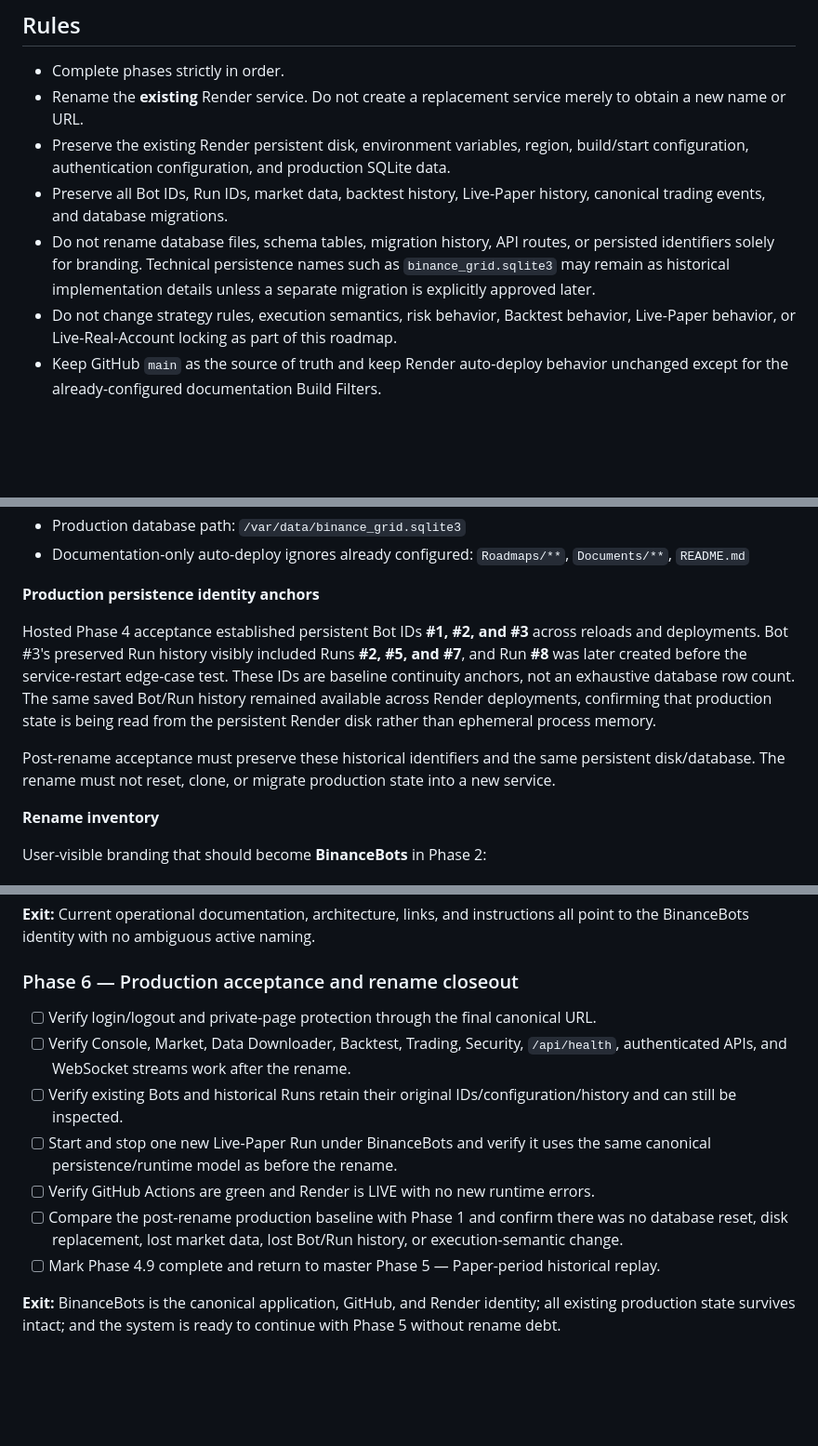
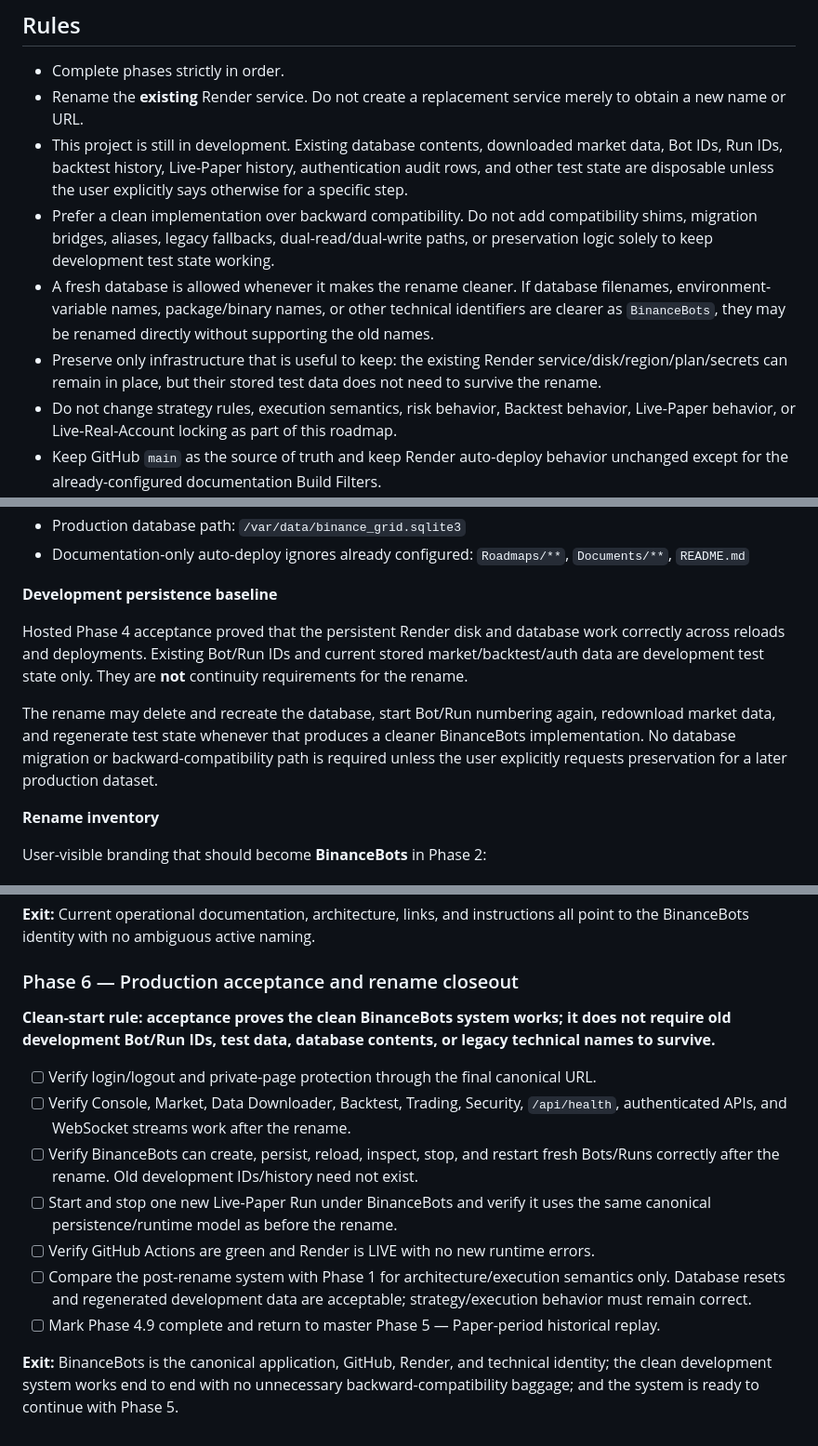
Before and after one commit to efealt/BinanceBots, a Markdown page: Roadmaps/04.9-binancebots-project-rename.md, 3 parts joined by grey strips. Shown at 93% size. GitHub-like rendering; blank space fills up the shorter version.

Commit message:
Allow clean-start BinanceBots rename

```diff
--- a/Roadmaps/04.9-binancebots-project-rename.md
+++ b/Roadmaps/04.9-binancebots-project-rename.md
@@ -20,9 +20,10 @@ This is a rename of the existing production system, **not** a new deployment, ne
 
 - Complete phases strictly in order.
 - Rename the **existing** Render service. Do not create a replacement service merely to obtain a new name or URL.
-- Preserve the existing Render persistent disk, environment variables, region, build/start configuration, authentication configuration, and production SQLite data.
-- Preserve all Bot IDs, Run IDs, market data, backtest history, Live-Paper history, canonical trading events, and database migrations.
-- Do not rename database files, schema tables, migration history, API routes, or persisted identifiers solely for branding. Technical persistence names such as `binance_grid.sqlite3` may remain as historical implementation details unless a separate migration is explicitly approved later.
+- This project is still in development. Existing database contents, downloaded market data, Bot IDs, Run IDs, backtest history, Live-Paper history, authentication audit rows, and other test state are disposable unless the user explicitly says otherwise for a specific step.
+- Prefer a clean implementation over backward compatibility. Do not add compatibility shims, migration bridges, aliases, legacy fallbacks, dual-read/dual-write paths, or preservation logic solely to keep development test state working.
+- A fresh database is allowed whenever it makes the rename cleaner. If database filenames, environment-variable names, package/binary names, or other technical identifiers are clearer as `BinanceBots`, they may be renamed directly without supporting the old names.
+- Preserve only infrastructure that is useful to keep: the existing Render service/disk/region/plan/secrets can remain in place, but their stored test data does not need to survive the rename.
 - Do not change strategy rules, execution semantics, risk behavior, Backtest behavior, Live-Paper behavior, or Live-Real-Account locking as part of this roadmap.
 - Keep GitHub `main` as the source of truth and keep Render auto-deploy behavior unchanged except for the already-configured documentation Build Filters.
 - Do not assume the desired Render subdomain is available. Verify it before treating the URL rename as complete; if Render cannot provide the target URL on the existing service, stop and report the exact limitation rather than creating a new service.
@@ -74,11 +75,11 @@ This is a rename of the existing production system, **not** a new deployment, ne
 - Production database path: `/var/data/binance_grid.sqlite3`
 - Documentation-only auto-deploy ignores already configured: `Roadmaps/**`, `Documents/**`, `README.md`
 
-**Production persistence identity anchors**
+**Development persistence baseline**
 
-Hosted Phase 4 acceptance established persistent Bot IDs **#1, #2, and #3** across reloads and deployments. Bot #3's preserved Run history visibly included Runs **#2, #5, and #7**, and Run **#8** was later created before the service-restart edge-case test. These IDs are baseline continuity anchors, not an exhaustive database row count. The same saved Bot/Run history remained available across Render deployments, confirming that production state is being read from the persistent Render disk rather than ephemeral process memory.
+Hosted Phase 4 acceptance proved that the persistent Render disk and database work correctly across reloads and deployments. Existing Bot/Run IDs and current stored market/backtest/auth data are development test state only. They are **not** continuity requirements for the rename.
 
-Post-rename acceptance must preserve these historical identifiers and the same persistent disk/database. The rename must not reset, clone, or migrate production state into a new service.
+The rename may delete and recreate the database, start Bot/Run numbering again, redownload market data, and regenerate test state whenever that produces a cleaner BinanceBots implementation. No database migration or backward-compatibility path is required unless the user explicitly requests preservation for a later production dataset.
 
 **Rename inventory**
 
@@ -158,12 +167,14 @@ Those technical identifiers are stable implementation/persistence contracts. The
 
 ### Phase 6 — Production acceptance and rename closeout
 
+**Clean-start rule: acceptance proves the clean BinanceBots system works; it does not require old development Bot/Run IDs, test data, database contents, or legacy technical names to survive.**
+
 - [ ] Verify login/logout and private-page protection through the final canonical URL.
 - [ ] Verify Console, Market, Data Downloader, Backtest, Trading, Security, `/api/health`, authenticated APIs, and WebSocket streams work after the rename.
-- [ ] Verify existing Bots and historical Runs retain their original IDs/configuration/history and can still be inspected.
+- [ ] Verify BinanceBots can create, persist, reload, inspect, stop, and restart fresh Bots/Runs correctly after the rename. Old development IDs/history need not exist.
 - [ ] Start and stop one new Live-Paper Run under BinanceBots and verify it uses the same canonical persistence/runtime model as before the rename.
 - [ ] Verify GitHub Actions are green and Render is LIVE with no new runtime errors.
-- [ ] Compare the post-rename production baseline with Phase 1 and confirm there was no database reset, disk replacement, lost market data, lost Bot/Run history, or execution-semantic change.
+- [ ] Compare the post-rename system with Phase 1 for architecture/execution semantics only. Database resets and regenerated development data are acceptable; strategy/execution behavior must remain correct.
 - [ ] Mark Phase 4.9 complete and return to master Phase 5 — Paper-period historical replay.
 
-**Exit:** BinanceBots is the canonical application, GitHub, and Render identity; all existing production state survives intact; and the system is ready to continue with Phase 5 without rename debt.
+**Exit:** BinanceBots is the canonical application, GitHub, Render, and technical identity; the clean development system works end to end with no unnecessary backward-compatibility baggage; and the system is ready to continue with Phase 5.
```
Also changed, not shown: other parts of Roadmaps/04.9-binancebots-project-rename.md (+13 -5 lines).
